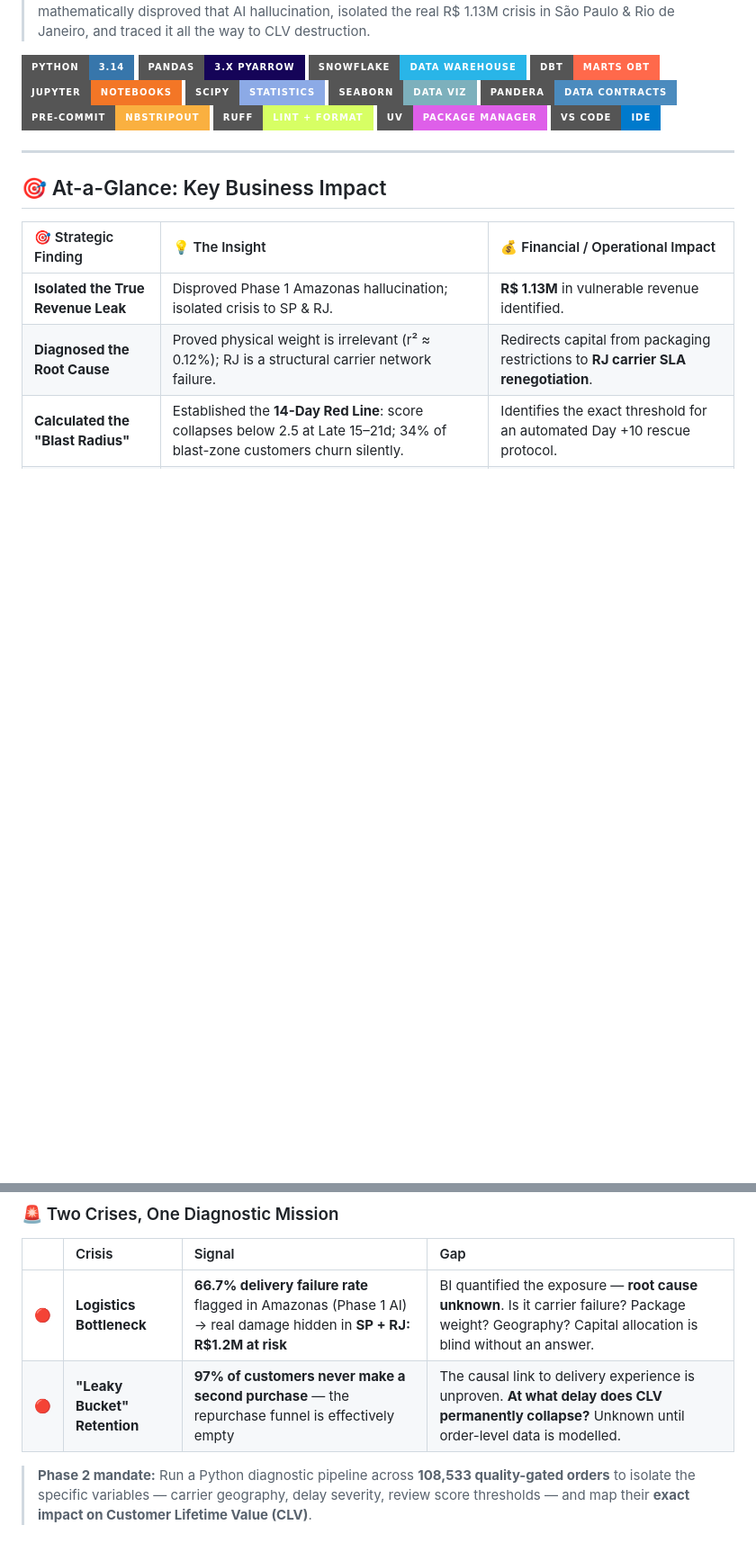
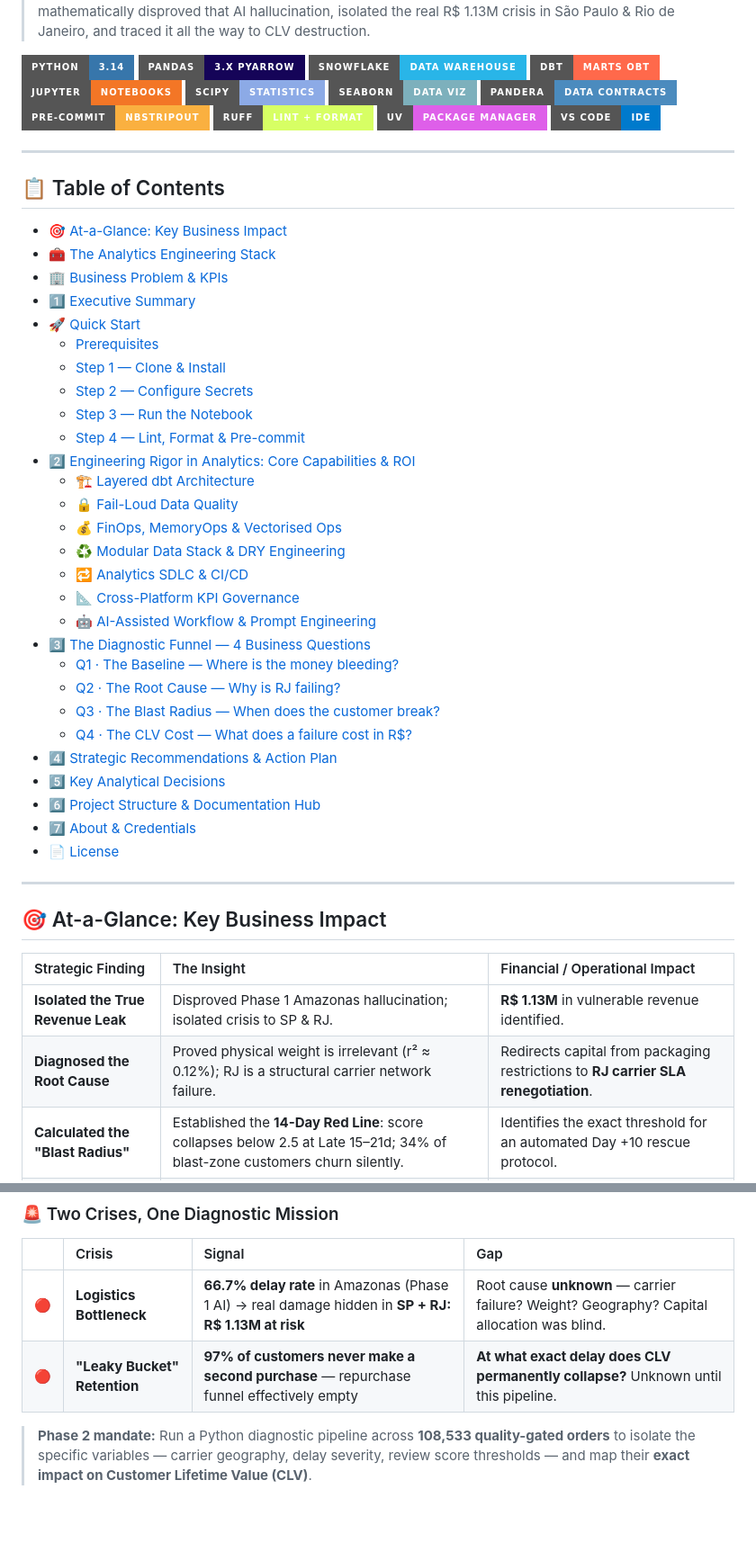
Before and after one commit to AyanMulaskar223/ecommerce-logistics-diagnostics, a Markdown page: README.md, 2 parts joined by grey strips. Shown at 90% size. GitHub-like rendering; badges without logos; blank space fills up the shorter version.

Commit message:
docs: add Table of Contents, tighten At-a-Glance and Business Problem sections

```diff
--- a/README.md
+++ b/README.md
@@ -21,9 +21,42 @@
 
 ---
 
+## 📋 Table of Contents
+
+- [🎯 At-a-Glance: Key Business Impact](#-at-a-glance-key-business-impact)
+- [🧰 The Analytics Engineering Stack](#-the-analytics-engineering-stack)
+- [🏢 Business Problem & KPIs](#-business-problem--kpis)
+- [1️⃣ Executive Summary](#1️⃣-executive-summary)
+- [🚀 Quick Start](#-quick-start)
+  - [Prerequisites](#prerequisites)
+  - [Step 1 — Clone & Install](#step-1--clone--install-30-seconds)
+  - [Step 2 — Configure Secrets](#step-2--configure-secrets-optional--cache-refresh-only)
+  - [Step 3 — Run the Notebook](#step-3--run-the-notebook)
+  - [Step 4 — Lint, Format & Pre-commit](#step-4--lint-format--pre-commit)
+- [2️⃣ Engineering Rigor in Analytics: Core Capabilities & ROI](#2️⃣-engineering-rigor-in-analytics-core-capabilities--roi)
+  - [🏗️ Layered dbt Architecture](#️-layered-dbt-architecture-kimball-star-schema--dbt-marts-obt--pandas)
+  - [🔒 Fail-Loud Data Quality](#-fail-loud-data-quality-dbt-test-suite--pandera-runtime-contracts--dq-flag-filter)
+  - [💰 FinOps, MemoryOps & Vectorised Ops](#-finops-memoryops--vectorised-ops-snowflake-caching--pyarrow-pruning--c-level-transforms)
+  - [♻️ Modular Data Stack & DRY Engineering](#️-modular-data-stack--dry-engineering-the-roi-of-reusing-a-tested-dbt-pipeline)
+  - [🔁 Analytics SDLC & CI/CD](#-analytics-sdlc--cicd-pre-commit--github-actions--gitflow)
+  - [📐 Cross-Platform KPI Governance](#-cross-platform-kpi-governance-dax--python--snowflake-holy-trinity)
+  - [🤖 AI-Assisted Workflow & Prompt Engineering](#-ai-assisted-workflow--prompt-engineering-copilot--chatgpt-on-a-5-layer-context-stack)
+- [3️⃣ The Diagnostic Funnel — 4 Business Questions](#3️⃣-the-diagnostic-funnel--4-business-questions)
+  - [Q1 · The Baseline — Where is the money bleeding?](#q1--the-baseline----where-is-the-money-bleeding)
+  - [Q2 · The Root Cause — Why is RJ failing?](#q2--the-root-cause----why-is-rj-failing)
+  - [Q3 · The Blast Radius — When does the customer break?](#q3--the-blast-radius----when-does-the-customer-reach-their-breaking-point)
+  - [Q4 · The CLV Cost — What does a failure cost in R$?](#q4--the-clv-cost----what-does-a-logistics-failure-actually-cost-in-r)
+- [4️⃣ Strategic Recommendations & Action Plan](#4️⃣-strategic-recommendations--action-plan)
+- [5️⃣ Key Analytical Decisions](#5️⃣-key-analytical-decisions)
+- [6️⃣ Project Structure & Documentation Hub](#6️⃣-project-structure--documentation-hub)
+- [7️⃣ About & Credentials](#7️⃣-about--credentials)
+- [📄 License](#-license)
+
+---
+
 ## 🎯 At-a-Glance: Key Business Impact
 
-| 🎯 Strategic Finding | 💡 The Insight | 💰 Financial / Operational Impact |
+| Strategic Finding | The Insight | Financial / Operational Impact |
 | :--- | :--- | :--- |
 | **Isolated the True Revenue Leak** | Disproved Phase 1 Amazonas hallucination; isolated crisis to SP & RJ. | **R$ 1.13M** in vulnerable revenue identified. |
 | **Diagnosed the Root Cause** | Proved physical weight is irrelevant (r² ≈ 0.12%); RJ is a structural carrier network failure. | Redirects capital from packaging restrictions to **RJ carrier SLA renegotiation**. |
@@ -57,8 +90,8 @@
 
 | | Crisis | Signal | Gap |
 | :--- | :--- | :--- | :--- |
-| 🔴 | **Logistics Bottleneck** | **66.7% delivery failure rate** flagged in Amazonas (Phase 1 AI) → real damage hidden in **SP + RJ: R$1.2M at risk** | BI quantified the exposure — **root cause unknown**. Is it carrier failure? Package weight? Geography? Capital allocation is blind without an answer. |
-| 🔴 | **"Leaky Bucket" Retention** | **97% of customers never make a second purchase** — the repurchase funnel is effectively empty | The causal link to delivery experience is unproven. **At what delay does CLV permanently collapse?** Unknown until order-level data is modelled. |
+| 🔴 | **Logistics Bottleneck** | **66.7% delay rate** in Amazonas (Phase 1 AI) → real damage hidden in **SP + RJ: R$ 1.13M at risk** | Root cause **unknown** — carrier failure? Weight? Geography? Capital allocation was blind. |
+| 🔴 | **"Leaky Bucket" Retention** | **97% of customers never make a second purchase** — repurchase funnel effectively empty | **At what exact delay does CLV permanently collapse?** Unknown until this pipeline. |
 
 > **Phase 2 mandate:** Run a Python diagnostic pipeline across **108,533 quality-gated orders** to isolate the specific variables — carrier geography, delay severity, review score thresholds — and map their **exact impact on Customer Lifetime Value (CLV)**.
 
```
